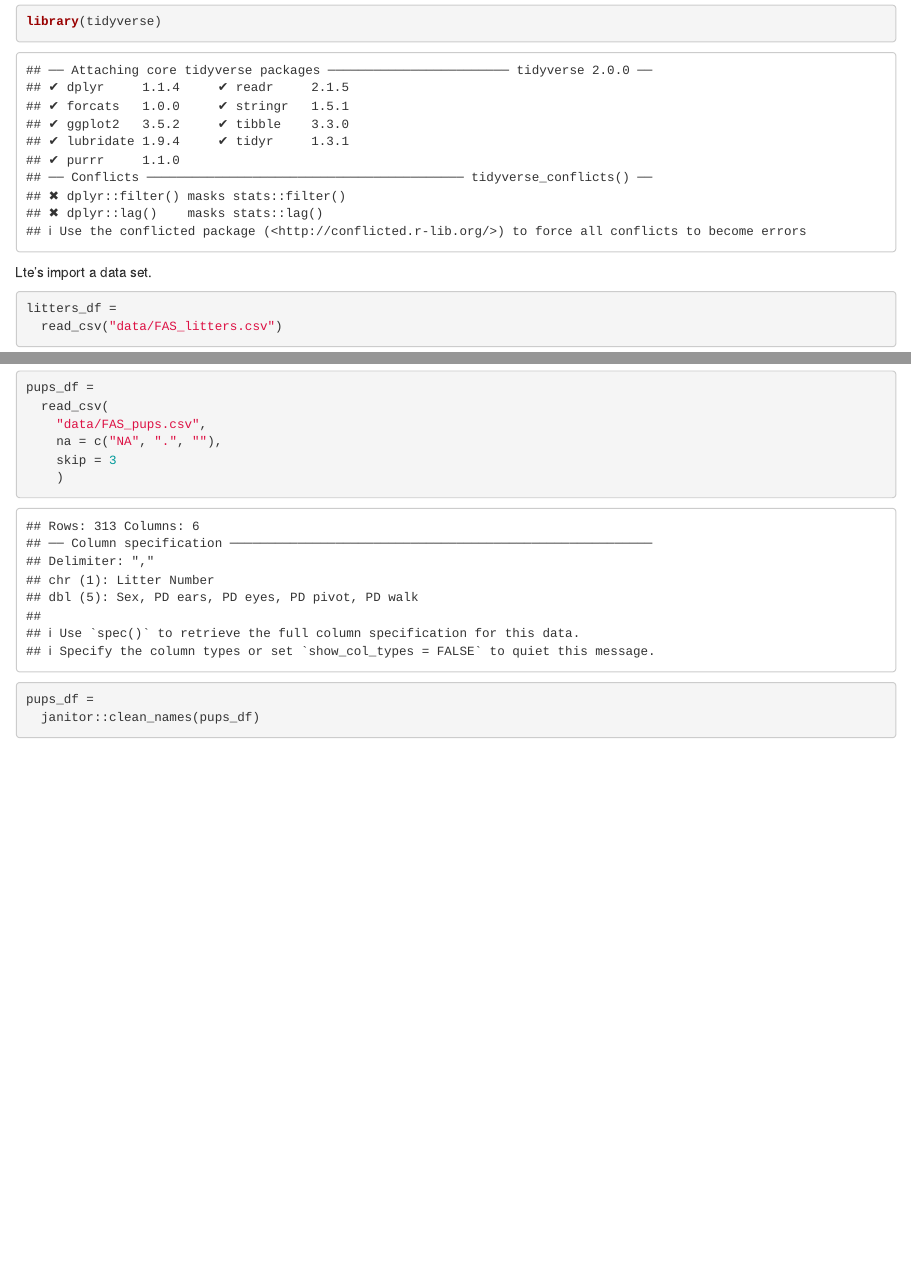
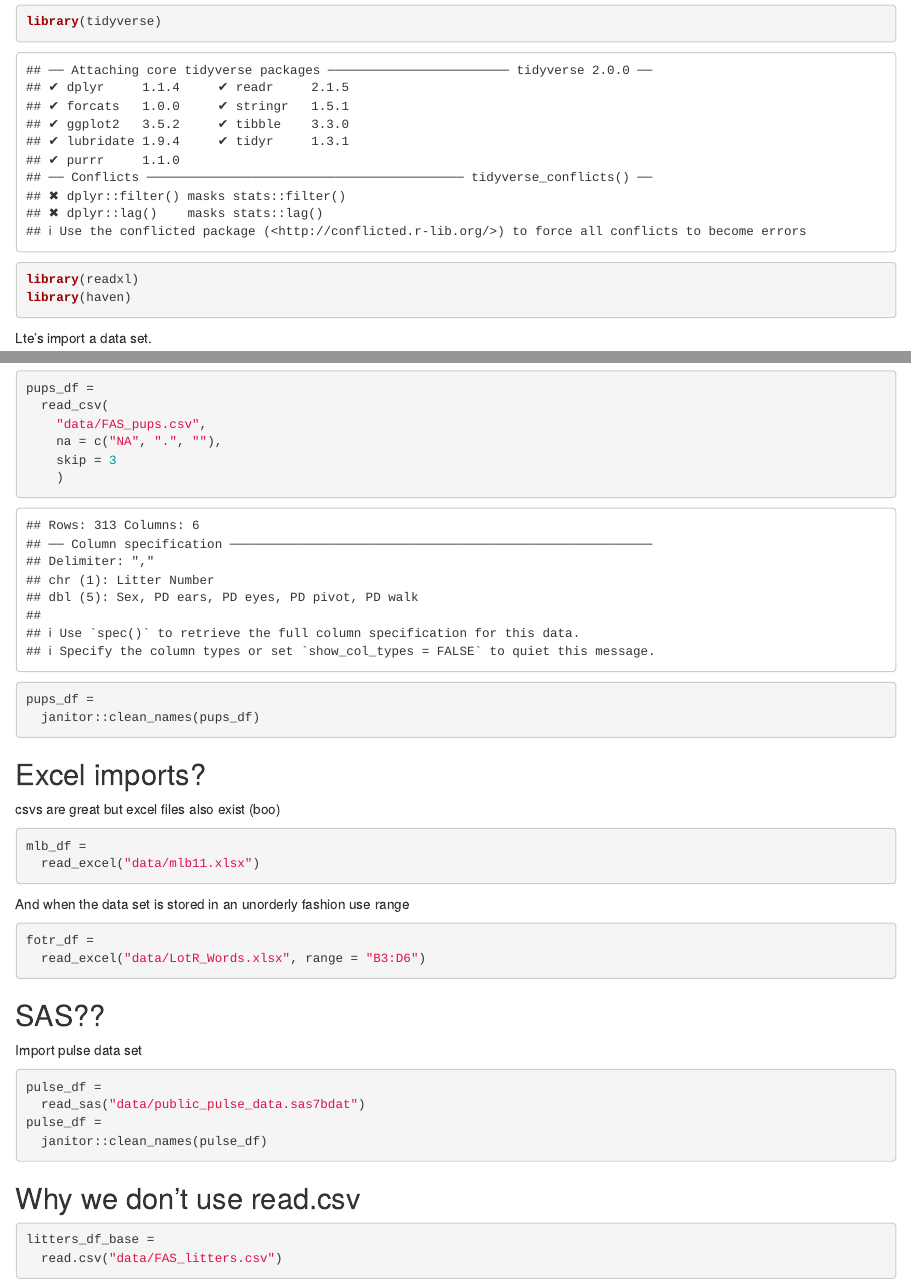
Before and after one commit to shivalikachavan/data_wrangling_i, an R Markdown document (template.Rmd): the page in a window 1100 px wide, from 70 px down, and a second part further down, joined at a grey line. The pictures show the output file template.html that the author committed with the source, opened offline.

Commit message:
import other file types

````diff
--- a/template.Rmd
+++ b/template.Rmd
@@ -5,6 +5,8 @@ output: html_document
 
 ```{r}
 library(tidyverse)
+library(readxl)
+library(haven)
 ```
 
 Lte's import a data set.
@@ -56,3 +58,32 @@ pups_df =
 pups_df =
   janitor::clean_names(pups_df)
 ```
+
+## Excel imports?
+csvs are great but excel files also exist (boo)
+```{r}
+mlb_df =
+  read_excel("data/mlb11.xlsx")
+```
+
+And when the data set is stored in an unorderly fashion use range
+```{r}
+fotr_df =
+  read_excel("data/LotR_Words.xlsx", range = "B3:D6")
+```
+
+
+## SAS??
+Import pulse data set
+```{r}
+pulse_df =
+  read_sas("data/public_pulse_data.sas7bdat")
+pulse_df =
+  janitor::clean_names(pulse_df)
+```
+
+## Why we don't use read.csv
+```{r, eval = FALSE}
+litters_df_base =
+  read.csv("data/FAS_litters.csv")
+```
````
Also changed, not shown: template.html.
